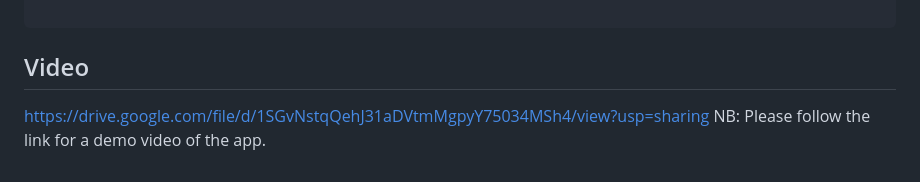
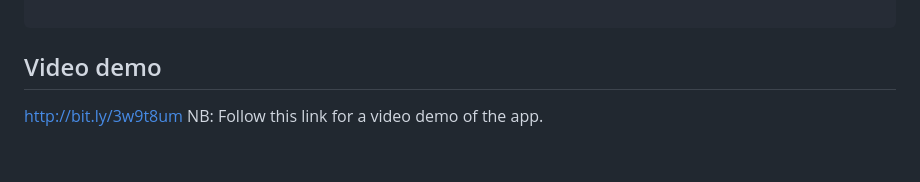
Before and after one commit to akhil-pl/kanban_app, a Markdown page: README.md, the part around the change. GitHub-like rendering.

````diff
--- a/README.md
+++ b/README.md
@@ -170,7 +170,6 @@ On running the app will be accessible only by registering and logging in. Once a
 ```
 
 
-## Video
+## Video demo
 
-https://drive.google.com/file/d/1SGvNstqQehJ31aDVtmMgpyY75034MSh4/view?usp=sharing
-NB: Please follow the link for a demo video of the app.
+http://bit.ly/3w9t8um NB: Follow this link for a video demo of the app.
````
